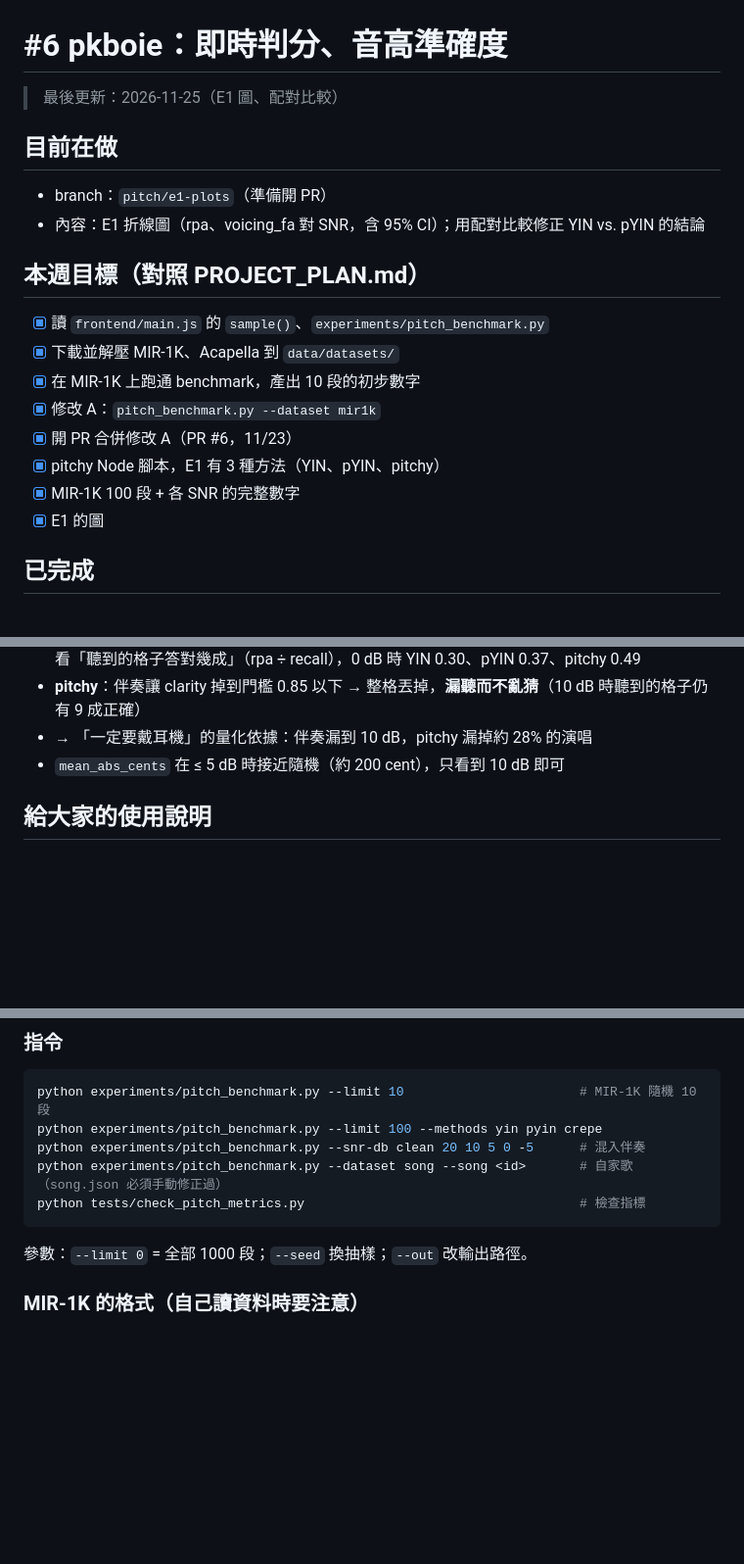
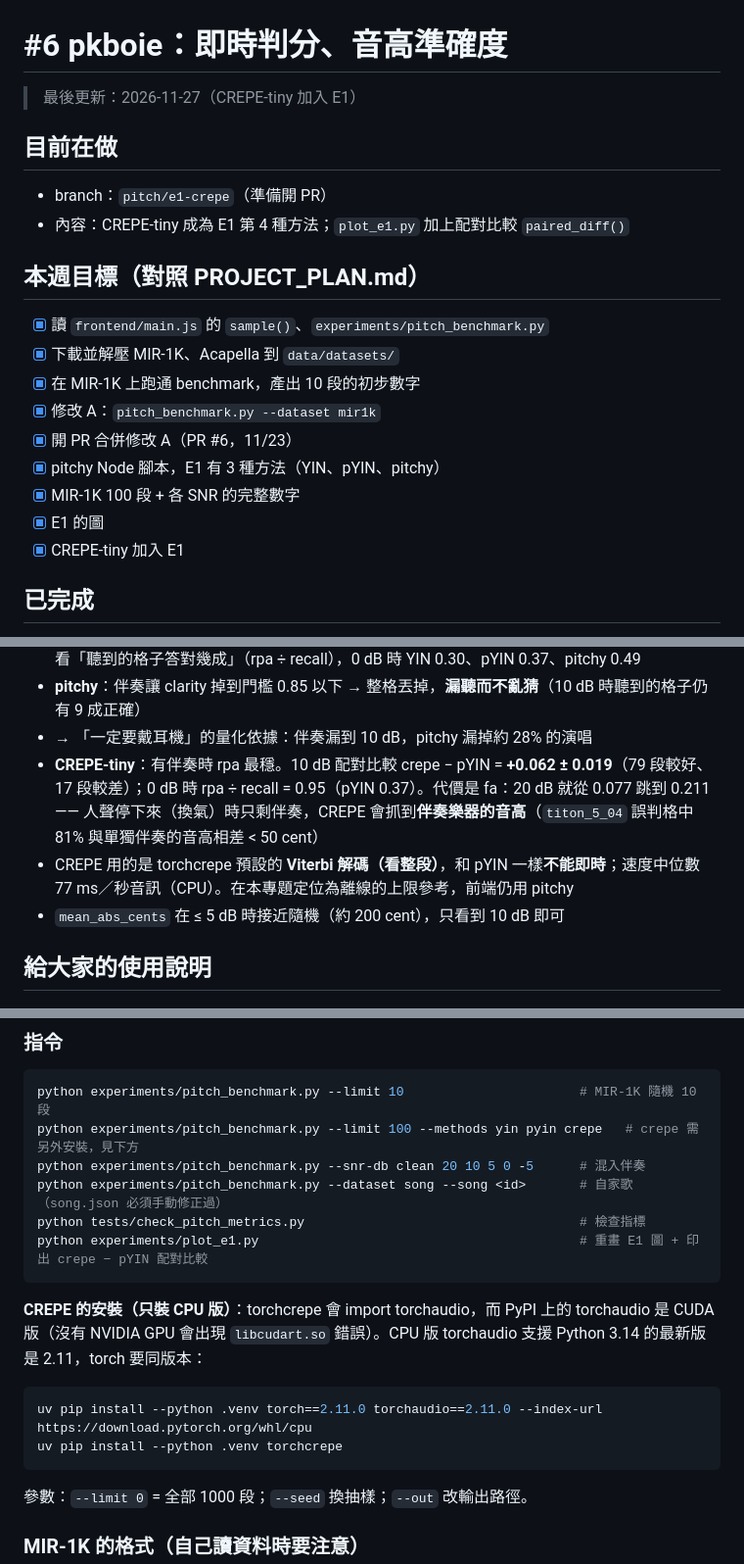
Before and after one commit to pkboie/smart-karaoke, a Markdown page: docs/members/6-pkboie.md, 3 parts joined by grey strips. Shown at 98% size. Rendered like a GitHub page; blank space fills up the shorter version.

````diff
--- a/docs/members/6-pkboie.md
+++ b/docs/members/6-pkboie.md
@@ -1,11 +1,11 @@
 # #6 pkboie：即時判分、音高準確度
 
-> 最後更新：2026-11-25（E1 圖、配對比較）
+> 最後更新：2026-11-27（CREPE-tiny 加入 E1）
 
 ## 目前在做
 
-- branch：`pitch/e1-plots`（準備開 PR）
-- 內容：E1 折線圖（rpa、voicing_fa 對 SNR，含 95% CI）；用配對比較修正 YIN vs. pYIN 的結論
+- branch：`pitch/e1-crepe`（準備開 PR）
+- 內容：CREPE-tiny 成為 E1 第 4 種方法；`plot_e1.py` 加上配對比較 `paired_diff()`
 
 ## 本週目標（對照 PROJECT_PLAN.md）
 
@@ -17,6 +17,7 @@
 - [x] pitchy Node 腳本，E1 有 3 種方法（YIN、pYIN、pitchy）
 - [x] MIR-1K 100 段 + 各 SNR 的完整數字
 - [x] E1 的圖
+- [x] CREPE-tiny 加入 E1
 
 ## 已完成
 
@@ -73,6 +80,8 @@
 - **0 dB 以下 YIN 的 rpa 反超 pYIN 是假象**：YIN 每格都判有聲（recall 1.000），不會因漏判失分；看「聽到的格子答對幾成」（rpa ÷ recall），0 dB 時 YIN 0.30、pYIN 0.37、pitchy 0.49
 - **pitchy**：伴奏讓 clarity 掉到門檻 0.85 以下 → 整格丟掉，**漏聽而不亂猜**（10 dB 時聽到的格子仍有 9 成正確）
 - → 「一定要戴耳機」的量化依據：伴奏漏到 10 dB，pitchy 漏掉約 28% 的演唱
+- **CREPE-tiny**：有伴奏時 rpa 最穩。10 dB 配對比較 crepe − pYIN = **+0.062 ± 0.019**（79 段較好、17 段較差）；0 dB 時 rpa ÷ recall = 0.95（pYIN 0.37）。代價是 fa：20 dB 就從 0.077 跳到 0.211 —— 人聲停下來（換氣）時只剩伴奏，CREPE 會抓到**伴奏樂器的音高**（`titon_5_04` 誤判格中 81% 與單獨伴奏的音高相差 < 50 cent）
+- CREPE 用的是 torchcrepe 預設的 **Viterbi 解碼（看整段）**，和 pYIN 一樣**不能即時**；速度中位數 77 ms／秒音訊（CPU）。在本專題定位為離線的上限參考，前端仍用 pitchy
 - `mean_abs_cents` 在 ≤ 5 dB 時接近隨機（約 200 cent），只看到 10 dB 即可
 
 ## 給大家的使用說明
@@ -91,10 +100,18 @@
 
 ```bash
 python experiments/pitch_benchmark.py --limit 10                       # MIR-1K 隨機 10 段
-python experiments/pitch_benchmark.py --limit 100 --methods yin pyin crepe
+python experiments/pitch_benchmark.py --limit 100 --methods yin pyin crepe   # crepe 需另外安裝，見下方
 python experiments/pitch_benchmark.py --snr-db clean 20 10 5 0 -5      # 混入伴奏
 python experiments/pitch_benchmark.py --dataset song --song <id>       # 自家歌（song.json 必須手動修正過）
 python tests/check_pitch_metrics.py                                    # 檢查指標
+python experiments/plot_e1.py                                          # 重畫 E1 圖 + 印出 crepe − pYIN 配對比較
+```
+
+**CREPE 的安裝（只裝 CPU 版）**：torchcrepe 會 import torchaudio，而 PyPI 上的 torchaudio 是 CUDA 版（沒有 NVIDIA GPU 會出現 `libcudart.so` 錯誤）。CPU 版 torchaudio 支援 Python 3.14 的最新版是 2.11，torch 要同版本：
+
+```bash
+uv pip install --python .venv torch==2.11.0 torchaudio==2.11.0 --index-url https://download.pytorch.org/whl/cpu
+uv pip install --python .venv torchcrepe
 ```
 
 參數：`--limit 0` = 全部 1000 段；`--seed` 換抽樣；`--out` 改輸出路徑。
````
Also changed, not shown: other parts of docs/members/6-pkboie.md (+15 -10 lines), experiments/results/e1_snr.png, 4 other files.
